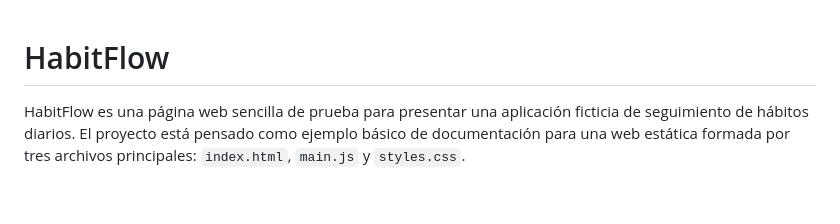
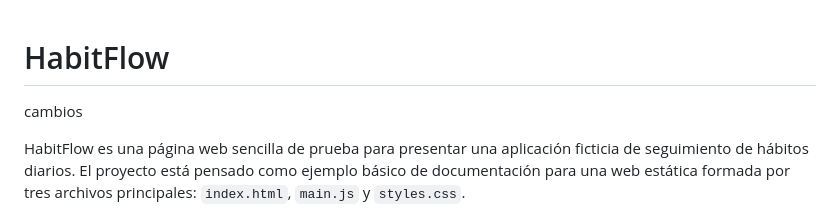
Before and after one commit to Amaza-ing/my-repo, a Markdown page: README.md, the part around the change. GitHub-like rendering; blank space fills up the shorter version.

Commit message:
Cambios en el README.md
Se ha modificado edfadfaf

df
ads
fa
df
asdf

```diff
--- a/README.md
+++ b/README.md
@@ -1,4 +1,6 @@
 # HabitFlow
+
+cambios
 
 HabitFlow es una página web sencilla de prueba para presentar una aplicación ficticia de seguimiento de hábitos diarios. El proyecto está pensado como ejemplo básico de documentación para una web estática formada por tres archivos principales: `index.html`, `main.js` y `styles.css`.
 
```
